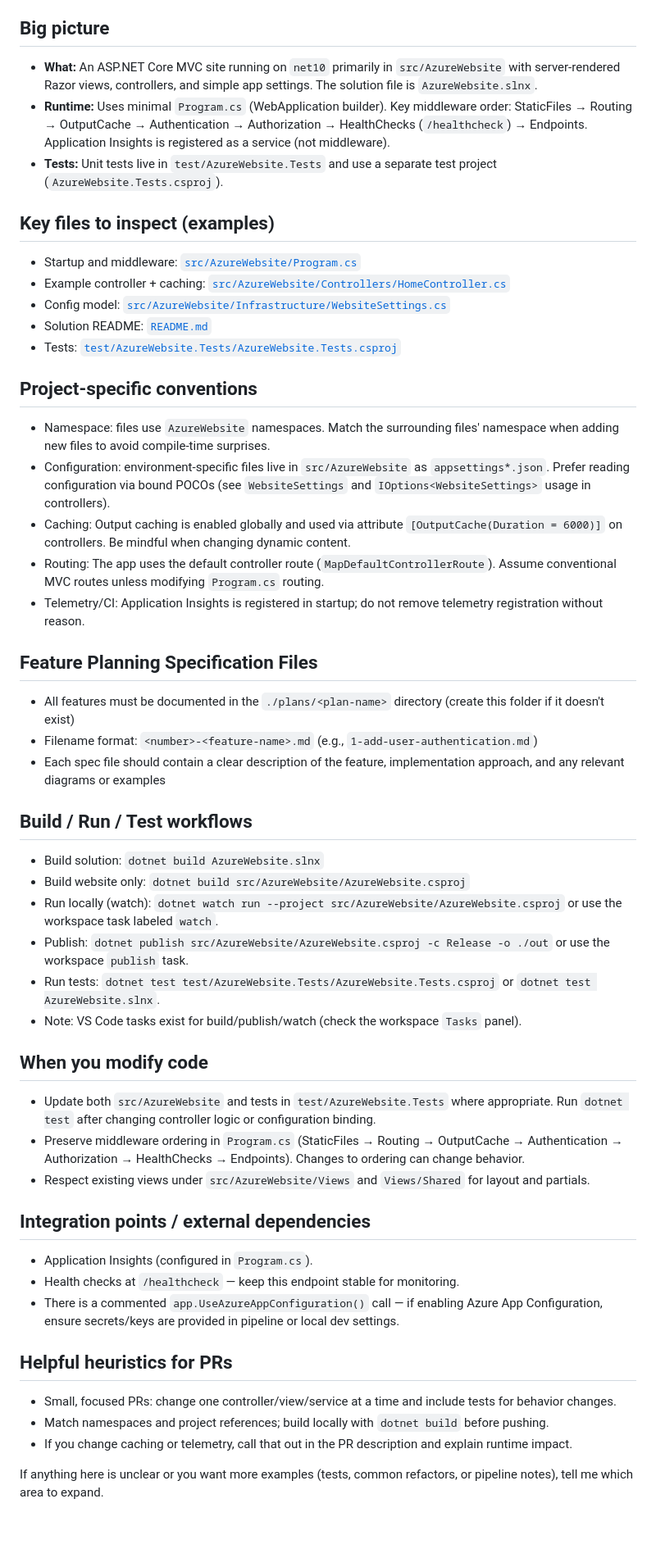
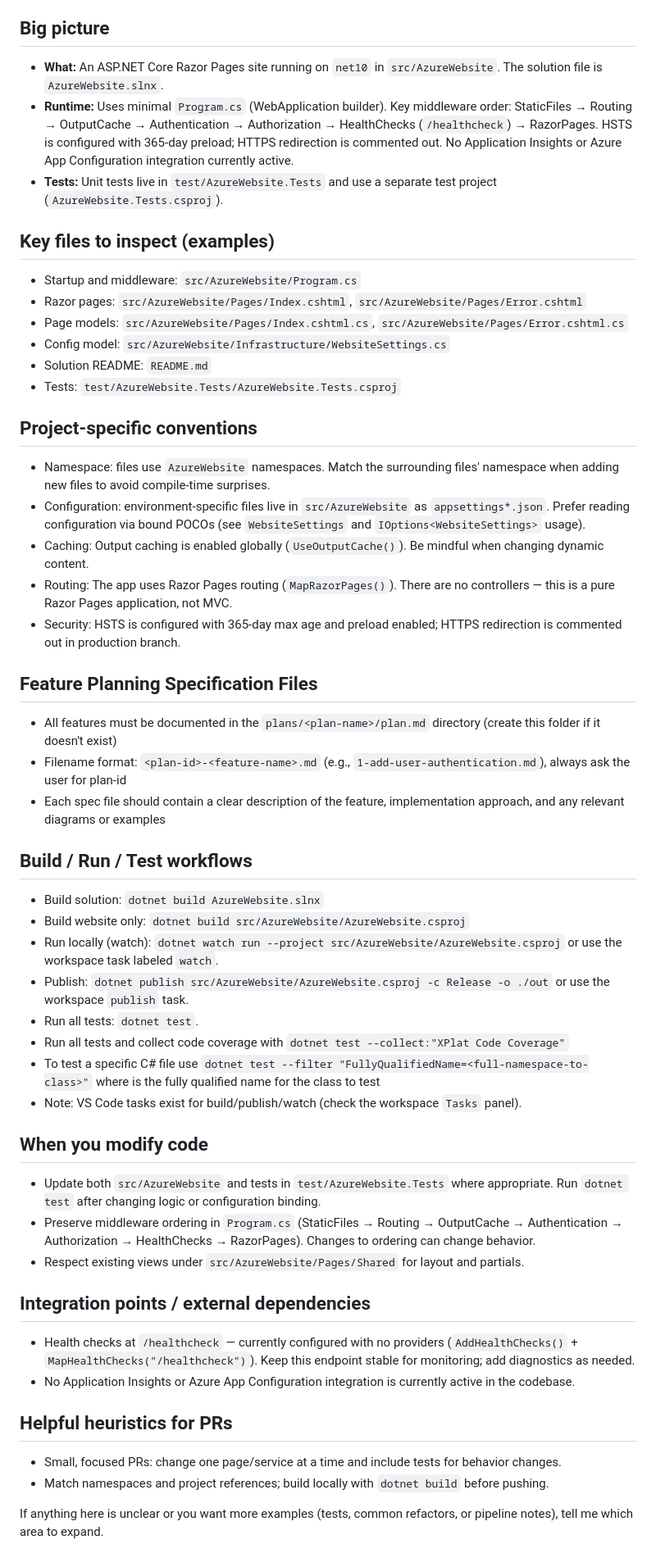
Before and after one commit to ThomasSchmidt/AzureWebsite, a Markdown page: AGENTS.md, the part around one of its changes. Shown at 82% size. GitHub-like rendering; blank space fills up the shorter version.

Commit message:
refactor: update AGENTS.md to reflect migration to Razor Pages and clarify project structure

```diff
--- a/AGENTS.md
+++ b/AGENTS.md
@@ -4,30 +4,31 @@ This file tells AI coding agents how this repository is organized, how to build/
 
 ## Big picture
 
-- **What:** An ASP.NET Core MVC site running on `net10` primarily in `src/AzureWebsite` with server-rendered Razor views, controllers, and simple app settings. The solution file is `AzureWebsite.slnx`.
-- **Runtime:** Uses minimal `Program.cs` (WebApplication builder). Key middleware order: StaticFiles → Routing → OutputCache → Authentication → Authorization → HealthChecks (`/healthcheck`) → Endpoints. Application Insights is registered as a service (not middleware).
+- **What:** An ASP.NET Core Razor Pages site running on `net10` in `src/AzureWebsite`. The solution file is `AzureWebsite.slnx`.
+- **Runtime:** Uses minimal `Program.cs` (WebApplication builder). Key middleware order: StaticFiles → Routing → OutputCache → Authentication → Authorization → HealthChecks (`/healthcheck`) → RazorPages. HSTS is configured with 365-day preload; HTTPS redirection is commented out. No Application Insights or Azure App Configuration integration currently active.
 - **Tests:** Unit tests live in `test/AzureWebsite.Tests` and use a separate test project (`AzureWebsite.Tests.csproj`).
 
 ## Key files to inspect (examples)
 
-- Startup and middleware: [`src/AzureWebsite/Program.cs`](src/AzureWebsite/Program.cs)
-- Example controller + caching: [`src/AzureWebsite/Controllers/HomeController.cs`](src/AzureWebsite/Controllers/HomeController.cs)
-- Config model: [`src/AzureWebsite/Infrastructure/WebsiteSettings.cs`](src/AzureWebsite/Infrastructure/WebsiteSettings.cs)
-- Solution README: [`README.md`](README.md)
-- Tests: [`test/AzureWebsite.Tests/AzureWebsite.Tests.csproj`](test/AzureWebsite.Tests/AzureWebsite.Tests.csproj)
+- Startup and middleware: `src/AzureWebsite/Program.cs`
+- Razor pages: `src/AzureWebsite/Pages/Index.cshtml`, `src/AzureWebsite/Pages/Error.cshtml`
+- Page models: `src/AzureWebsite/Pages/Index.cshtml.cs`, `src/AzureWebsite/Pages/Error.cshtml.cs`
+- Config model: `src/AzureWebsite/Infrastructure/WebsiteSettings.cs`
+- Solution README: `README.md`
+- Tests: `test/AzureWebsite.Tests/AzureWebsite.Tests.csproj`
 
 ## Project-specific conventions
 
 - Namespace: files use `AzureWebsite` namespaces. Match the surrounding files' namespace when adding new files to avoid compile-time surprises.
-- Configuration: environment-specific files live in `src/AzureWebsite` as `appsettings*.json`. Prefer reading configuration via bound POCOs (see `WebsiteSettings` and `IOptions<WebsiteSettings>` usage in controllers).
-- Caching: Output caching is enabled globally and used via attribute `[OutputCache(Duration = 6000)]` on controllers. Be mindful when changing dynamic content.
-- Routing: The app uses the default controller route (`MapDefaultControllerRoute`). Assume conventional MVC routes unless modifying `Program.cs` routing.
-- Telemetry/CI: Application Insights is registered in startup; do not remove telemetry registration without reason.
+- Configuration: environment-specific files live in `src/AzureWebsite` as `appsettings*.json`. Prefer reading configuration via bound POCOs (see `WebsiteSettings` and `IOptions<WebsiteSettings>` usage).
+- Caching: Output caching is enabled globally (`UseOutputCache()`). Be mindful when changing dynamic content.
+- Routing: The app uses Razor Pages routing (`MapRazorPages()`). There are no controllers — this is a pure Razor Pages application, not MVC.
+- Security: HSTS is configured with 365-day max age and preload enabled; HTTPS redirection is commented out in production branch.
 
 ## Feature Planning Specification Files
 
-- All features must be documented in the `./plans/<plan-name>` directory (create this folder if it doesn't exist)
-- Filename format: `<number>-<feature-name>.md` (e.g., `1-add-user-authentication.md`)
+- All features must be documented in the `plans/<plan-name>/plan.md` directory (create this folder if it doesn't exist)
+- Filename format: `<plan-id>-<feature-name>.md` (e.g., `1-add-user-authentication.md`), always ask the user for plan-id
 - Each spec file should contain a clear description of the feature, implementation approach, and any relevant diagrams or examples
 
 ## Build / Run / Test workflows
@@ -36,26 +37,26 @@ This file tells AI coding agents how this repository is organized, how to build/
 - Build website only: `dotnet build src/AzureWebsite/AzureWebsite.csproj`
 - Run locally (watch): `dotnet watch run --project src/AzureWebsite/AzureWebsite.csproj` or use the workspace task labeled `watch`.
 - Publish: `dotnet publish src/AzureWebsite/AzureWebsite.csproj -c Release -o ./out` or use the workspace `publish` task.
-- Run tests: `dotnet test test/AzureWebsite.Tests/AzureWebsite.Tests.csproj` or `dotnet test AzureWebsite.slnx`.
+- Run all tests: `dotnet test`.
+- Run all tests and collect code coverage with `dotnet test --collect:"XPlat Code Coverage"`
+- To test a specific C# file use `dotnet test --filter "FullyQualifiedName=<full-namespace-to-class>"` where <full-namespace-to-class> is the fully qualified name for the class to test
 - Note: VS Code tasks exist for build/publish/watch (check the workspace `Tasks` panel).
 
 ## When you modify code
 
-- Update both `src/AzureWebsite` and tests in `test/AzureWebsite.Tests` where appropriate. Run `dotnet test` after changing controller logic or configuration binding.
-- Preserve middleware ordering in `Program.cs` (StaticFiles → Routing → OutputCache → Authentication → Authorization → HealthChecks → Endpoints). Changes to ordering can change behavior.
-- Respect existing views under `src/AzureWebsite/Views` and `Views/Shared` for layout and partials.
+- Update both `src/AzureWebsite` and tests in `test/AzureWebsite.Tests` where appropriate. Run `dotnet test` after changing logic or configuration binding.
+- Preserve middleware ordering in `Program.cs` (StaticFiles → Routing → OutputCache → Authentication → Authorization → HealthChecks → RazorPages). Changes to ordering can change behavior.
+- Respect existing views under `src/AzureWebsite/Pages/Shared` for layout and partials.
 
 ## Integration points / external dependencies
 
-- Application Insights (configured in `Program.cs`).
-- Health checks at `/healthcheck` — keep this endpoint stable for monitoring.
-- There is a commented `app.UseAzureAppConfiguration()` call — if enabling Azure App Configuration, ensure secrets/keys are provided in pipeline or local dev settings.
+- Health checks at `/healthcheck` — currently configured with no providers (`AddHealthChecks()` + `MapHealthChecks("/healthcheck")`). Keep this endpoint stable for monitoring; add diagnostics as needed.
+- No Application Insights or Azure App Configuration integration is currently active in the codebase.
 
 ## Helpful heuristics for PRs
 
-- Small, focused PRs: change one controller/view/service at a time and include tests for behavior changes.
+- Small, focused PRs: change one page/service at a time and include tests for behavior changes.
 - Match namespaces and project references; build locally with `dotnet build` before pushing.
-- If you change caching or telemetry, call that out in the PR description and explain runtime impact.
 
 If anything here is unclear or you want more examples (tests, common refactors, or pipeline notes), tell me which area to expand.
 
```
Also changed, not shown: other parts of AGENTS.md (+4 -11 lines).
